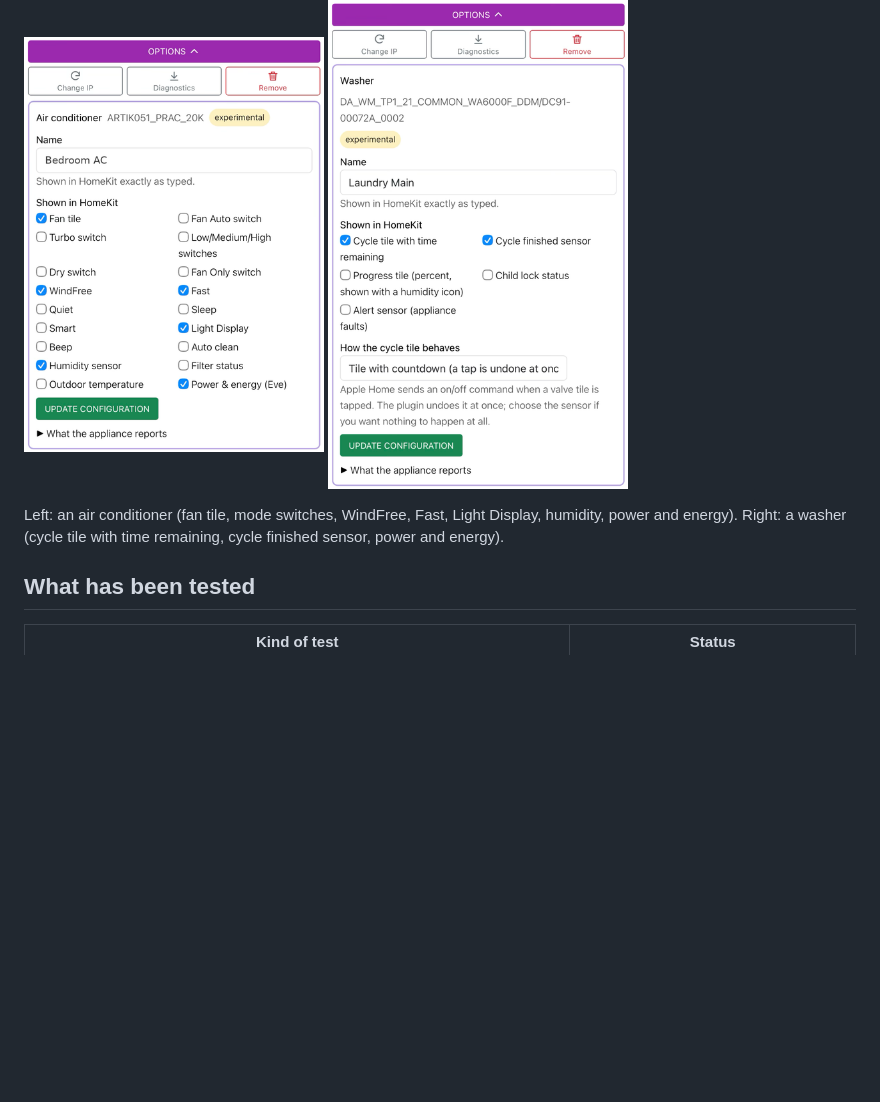
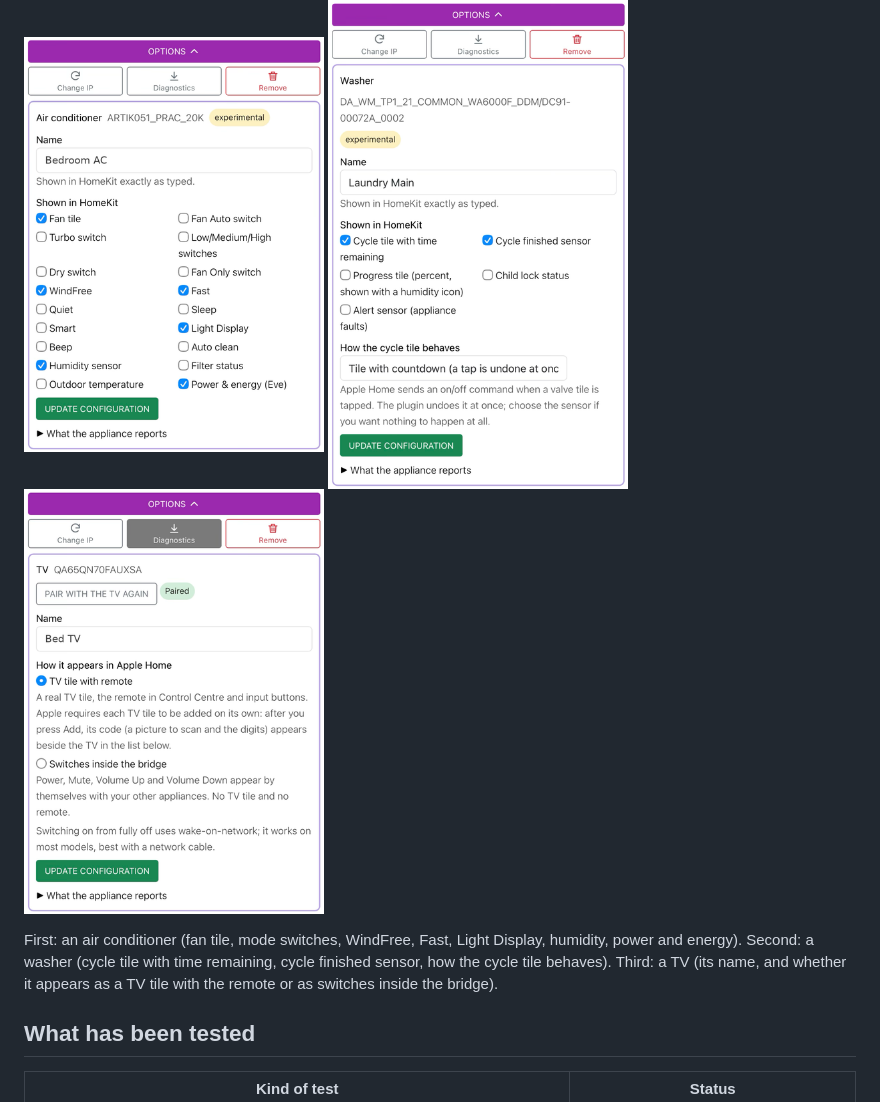
Before and after one commit to Abdulazizruh/homebridge-samsung-local, a Markdown page: README.md, the part around the change. GitHub-like rendering; pictures changed too: assets/screenshots/options-tv.png (added); blank space fills up the shorter version.

```diff
--- a/README.md
+++ b/README.md
@@ -164,9 +164,10 @@ Every appliance has its own options. Press **Configuration** next to it in the p
 <p>
   <img src="assets/screenshots/options-air-conditioner.png" alt="Air conditioner options in the plugin settings" width="300">
   <img src="assets/screenshots/options-washer.png" alt="Washer options in the plugin settings" width="300">
+  <img src="assets/screenshots/options-tv.png" alt="TV options in the plugin settings" width="300">
 </p>
 
-Left: an air conditioner (fan tile, mode switches, WindFree, Fast, Light Display, humidity, power and energy). Right: a washer (cycle tile with time remaining, cycle finished sensor, power and energy).
+First: an air conditioner (fan tile, mode switches, WindFree, Fast, Light Display, humidity, power and energy). Second: a washer (cycle tile with time remaining, cycle finished sensor, how the cycle tile behaves). Third: a TV (its name, and whether it appears as a TV tile with the remote or as switches inside the bridge).
 
 ## What has been tested
 
```
Also changed, not shown: README.ar.md (+2 -1 lines).
